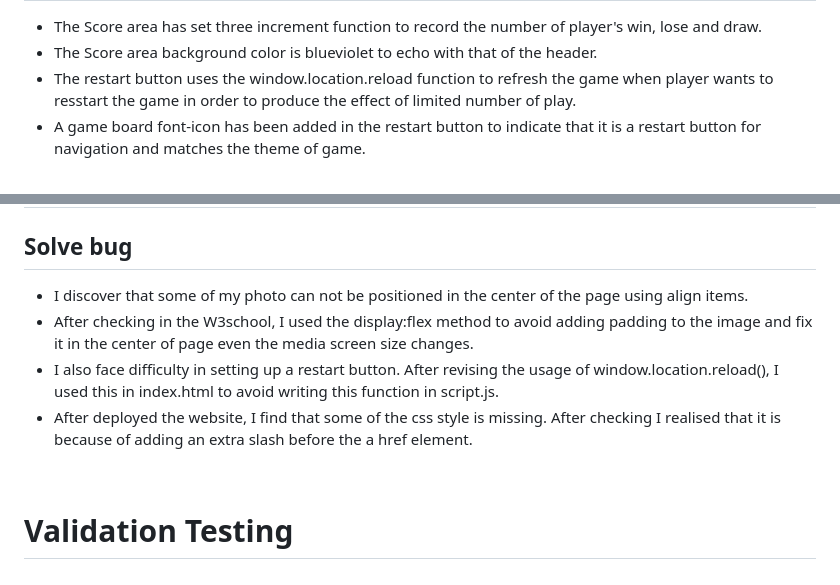
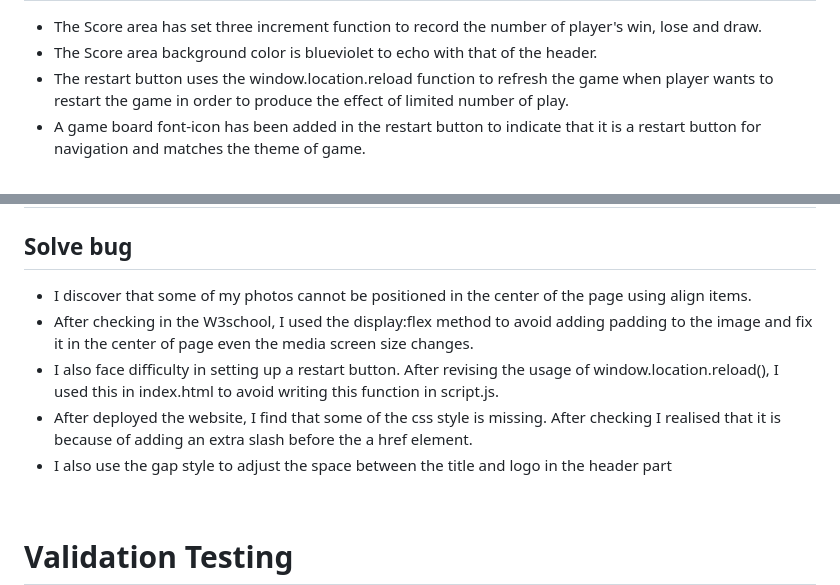
Before and after one commit to HoLaw77/CI-Portfolio-Project-2-Final-version, a Markdown page: README.md, 2 parts joined by grey strips. Rendered like a GitHub page.

```diff
--- a/README.md
+++ b/README.md
@@ -44,7 +44,7 @@ players can play by clicking the button representing paper, scissor, and rock re
 
 <li>The Score area background color is blueviolet to echo with that of the header.</li>
 
-<li>The restart button uses the window.location.reload function to refresh the game when player wants to resstart the game in order to produce the effect of limited number of play.</li>
+<li>The restart button uses the window.location.reload function to refresh the game when player wants to restart the game in order to produce the effect of limited number of play.</li>
 <li>A game board font-icon has been added in the restart button to indicate that it is a restart button for navigation and matches the theme of game.</li>
 </ul>
 <br>
@@ -63,10 +63,11 @@ players can play by clicking the button representing paper, scissor, and rock re
 <h2>Solve bug</h2>
 <ul>
 
-<li>I discover that some of my photo can not be positioned in the center of the page using align items.</li>
+<li>I discover that some of my photos cannot be positioned in the center of the page using align items.</li>
 <li>After checking in the W3school, I used the display:flex method to avoid adding padding to the image and fix it in the center of page even the media screen size changes.</li>
 <li>I also face difficulty in setting up a restart button. After revising the usage of window.location.reload(), I used this in index.html to avoid writing this function in script.js.</li>
 <li>After deployed the website, I find that some of the css style is missing. After checking I realised that it is because of adding an extra slash before the a href element.</li>
+<li>I also use the gap style to adjust the space between the title and logo in the header part</li>
 
 </ul>
 
```
